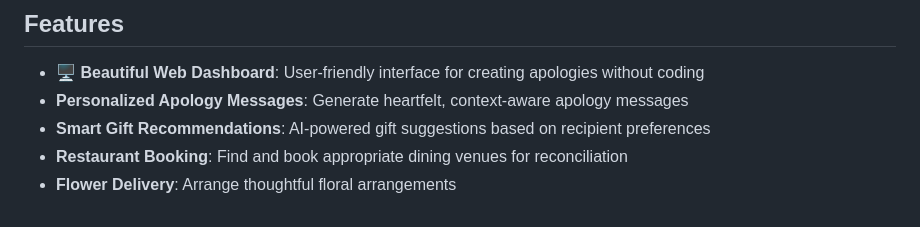
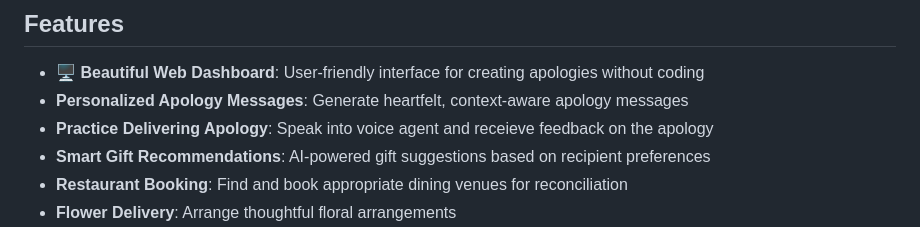
Before and after one commit to TrevorConnolly/ApologyAgent, a Markdown page: README.md, the part around the change. Drawn GitHub-style.

Commit message:
Add feature to practice delivering apologies
Added a feature for practicing delivering apologies.

```diff
--- a/README.md
+++ b/README.md
@@ -10,6 +10,7 @@ The Apology Agent is designed to assist users in crafting meaningful apologies b
 
 - **🖥️ Beautiful Web Dashboard**: User-friendly interface for creating apologies without coding
 - **Personalized Apology Messages**: Generate heartfelt, context-aware apology messages
+- **Practice Delivering Apology**: Speak into voice agent and receieve feedback on the apology
 - **Smart Gift Recommendations**: AI-powered gift suggestions based on recipient preferences
 - **Restaurant Booking**: Find and book appropriate dining venues for reconciliation
 - **Flower Delivery**: Arrange thoughtful floral arrangements
```
